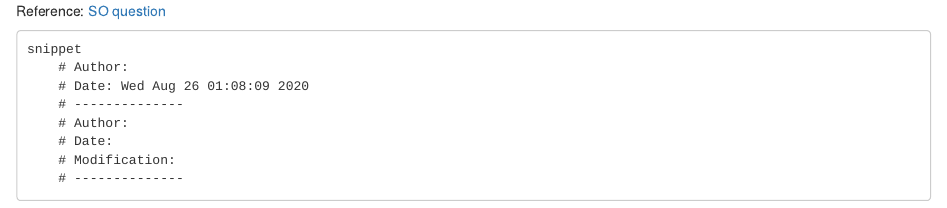
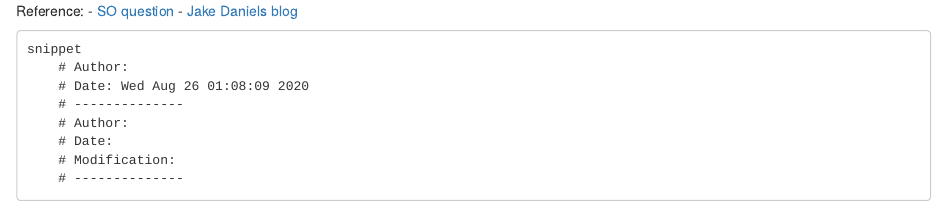
Before and after one commit to OTStats/OTStats.github.io, an R Markdown document (_R/2020-99-99-snippet-header.Rmd): the page in a window 1100 px wide, from its top. Rendered offline with R 4.5, knitr and Pandoc, with nearby package versions; common packages that the code uses without loading them are loaded.

Commit message:
add reference to snippet-header

````diff
--- a/_R/2020-99-99-snippet-header.Rmd
+++ b/_R/2020-99-99-snippet-header.Rmd
@@ -1,5 +1,7 @@
 
-Reference: [SO question](https://stackoverflow.com/questions/35158708/how-to-set-default-template-for-new-r-files-in-rstudio)
+Reference:
+  - [SO question](https://stackoverflow.com/questions/35158708/how-to-set-default-template-for-new-r-files-in-rstudio)
+  - [Jake Daniels blog](https://datacritics.com/2019/01/28/rstudio-snippets/)
 
 ```
 snippet
````
